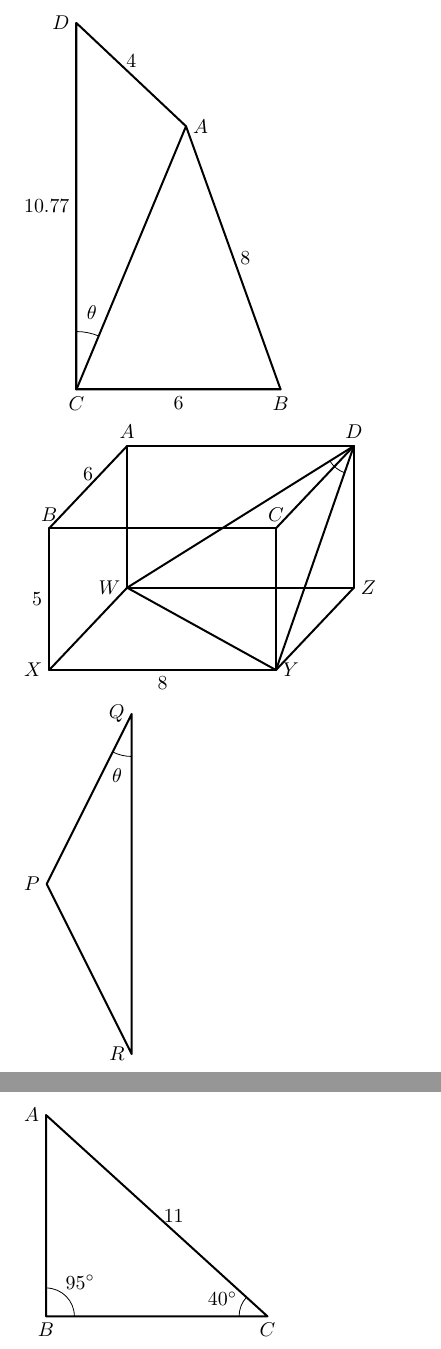
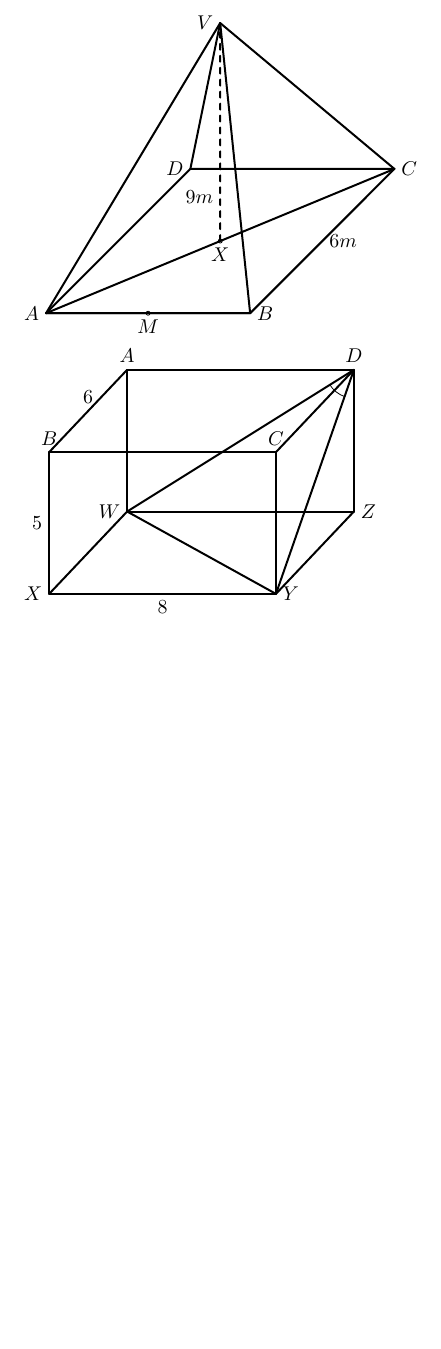
Before and after one commit to greenmang0/the-math-book, a LaTeX document (euclide.tex): two parts of pages 1 and 2 of 2 before the commit and part of the page after it, the two joined at a grey line, cut at the place of the change, the shorter picture padded with empty space. Compiled offline with pdfLaTeX.

Commit message:
Add pyramid

```diff
--- a/euclide.tex
+++ b/euclide.tex
@@ -20,25 +20,52 @@
 %   \tkzLabelSegment[right](B,C){$23.8$}
 % \end{tikzpicture}
 %
-%
-% Q8.
+% Q10.
 \begin{tikzpicture}[scale=.60]
   \tkzSetUpLine[line width=1pt]
-  \tkzDefPoints{0/0/C,6/0/B,0/10.77/D,0/6.77/d,-2/0/b}
-  \tkzDrawSegments(C,B C,D)
-  \tkzInterCC(D,d)(B,b) \tkzGetPoints{A}{}
+  \tkzDefPoints{0/0/A,6/0/B,12/6/c,0/9.95/v}
+  \tkzDefParallelogram(A,B,c)
+  \tkzGetPoint{d}
+  \tkzInterLC(A,d)(A,B) \tkzGetPoints{}{D}
+  \tkzInterLC(B,c)(B,A) \tkzGetPoints{C}{}
   \tkzDrawPolygon(A,B,C,D)
-  \tkzDrawSegments(C,A)
-  \tkzMarkAngle[size=1.7](A,C,D)
-  \tkzLabelAngle[pos=2.3](A,C,D){$\theta$}
-  \tkzLabelPoints(C,B)
-  \tkzLabelPoints[left](D)
-  \tkzLabelPoints[right](A)
-  \tkzLabelSegment[above](D,A){$4$}
-  \tkzLabelSegment[right](A,B){$8$}
-  \tkzLabelSegment[below](C,B){$6$}
-  \tkzLabelSegment[left](D,C){$10.77$}
+  \tkzLabelPoints[left](A,D)
+  \tkzLabelPoints[right](B,C)
+  \tkzDefMidPoint(A,B) \tkzGetPoint{M}
+  \tkzDrawPoint(M)
+  \tkzLabelPoints[below](M)
+  \tkzDefMidPoint(A,C) \tkzGetPoint{X}
+  \tkzDrawPoint(X)
+  \tkzLabelPoints[below](X)
+  \tkzDefLine[perpendicular=through X,K=1](D,C)
+  \tkzGetPoint{n}
+  \tkzInterLC(X,n)(A,v) \tkzGetPoints{}{V}
+  \tkzLabelPoints[left](V)
+  \tkzDrawPolygon(A,V,B)
+  \tkzDrawSegments(A,C D,V C,V)
+  \tkzDrawSegments[style=dashed](X,V)
+  \tkzLabelSegment[pos=0.2, left](X,V){$9m$}
+  \tkzLabelSegment[right](B,C){$6m$}
 \end{tikzpicture}
+
+% Q8.
+% \begin{tikzpicture}[scale=.60]
+%   \tkzSetUpLine[line width=1pt]
+%   \tkzDefPoints{0/0/C,6/0/B,0/10.77/D,0/6.77/d,-2/0/b}
+%   \tkzDrawSegments(C,B C,D)
+%   \tkzInterCC(D,d)(B,b) \tkzGetPoints{A}{}
+%   \tkzDrawPolygon(A,B,C,D)
+%   \tkzDrawSegments(C,A)
+%   \tkzMarkAngle[size=1.7](A,C,D)
+%   \tkzLabelAngle[pos=2.3](A,C,D){$\theta$}
+%   \tkzLabelPoints(C,B)
+%   \tkzLabelPoints[left](D)
+%   \tkzLabelPoints[right](A)
+%   \tkzLabelSegment[above](D,A){$4$}
+%   \tkzLabelSegment[right](A,B){$8$}
+%   \tkzLabelSegment[below](C,B){$6$}
+%   \tkzLabelSegment[left](D,C){$10.77$}
+% \end{tikzpicture}
 
 % Q5.
 \begin{tikzpicture}[scale=.50]
@@ -59,29 +86,29 @@
   \tkzLabelSegment[above](B,A){$6$}
 \end{tikzpicture}
 
-% Q7
-\begin{tikzpicture}[scale=.75]
-  \tkzSetUpLine[line width=1pt]
-  \tkzDefPoints{2/4/P,4/8/Q,4/0/R}
-  \tkzDrawPolygon(P,Q,R)
-  \tkzLabelPoints[left](P,Q,R)
-  \tkzMarkAngle[size=1](P,Q,R)
-  \tkzLabelAngle[pos=1.5](P,Q,R){$\theta$}
-\end{tikzpicture}
+% % Q7
+% \begin{tikzpicture}[scale=.75]
+%   \tkzSetUpLine[line width=1pt]
+%   \tkzDefPoints{2/4/P,4/8/Q,4/0/R}
+%   \tkzDrawPolygon(P,Q,R)
+%   \tkzLabelPoints[left](P,Q,R)
+%   \tkzMarkAngle[size=1](P,Q,R)
+%   \tkzLabelAngle[pos=1.5](P,Q,R){$\theta$}
+% \end{tikzpicture}
 
-% Q9
-\begin{tikzpicture}[scale=.50]
-  \tkzSetUpLine[line width=1pt]
-  \tkzDefPoints{0/0/B,0/7.10/A,7.81/0/C}
-  \tkzDrawPolygon(B,A,C)
-  \tkzLabelPoints[left](A)
-  \tkzLabelPoints[below](B,C)
-  \tkzMarkAngle[size=1](C,B,A)
-  \tkzLabelAngle[pos=1.7](C,B,A){$95^{\circ}$}
-  \tkzMarkAngle[size=1](A,C,B)
-  \tkzLabelAngle[pos=1.7](A,C,B){$40^{\circ}$}
-  \tkzLabelSegment[right](A,C){$11$}
-\end{tikzpicture}
+% % Q9
+% \begin{tikzpicture}[scale=.50]
+%   \tkzSetUpLine[line width=1pt]
+%   \tkzDefPoints{0/0/B,0/7.10/A,7.81/0/C}
+%   \tkzDrawPolygon(B,A,C)
+%   \tkzLabelPoints[left](A)
+%   \tkzLabelPoints[below](B,C)
+%   \tkzMarkAngle[size=1](C,B,A)
+%   \tkzLabelAngle[pos=1.7](C,B,A){$95^{\circ}$}
+%   \tkzMarkAngle[size=1](A,C,B)
+%   \tkzLabelAngle[pos=1.7](A,C,B){$40^{\circ}$}
+%   \tkzLabelSegment[right](A,C){$11$}
+% \end{tikzpicture}
 
 % \begin{tikzpicture}
 %   \tkzSetUpLine[line width=1pt]
```
